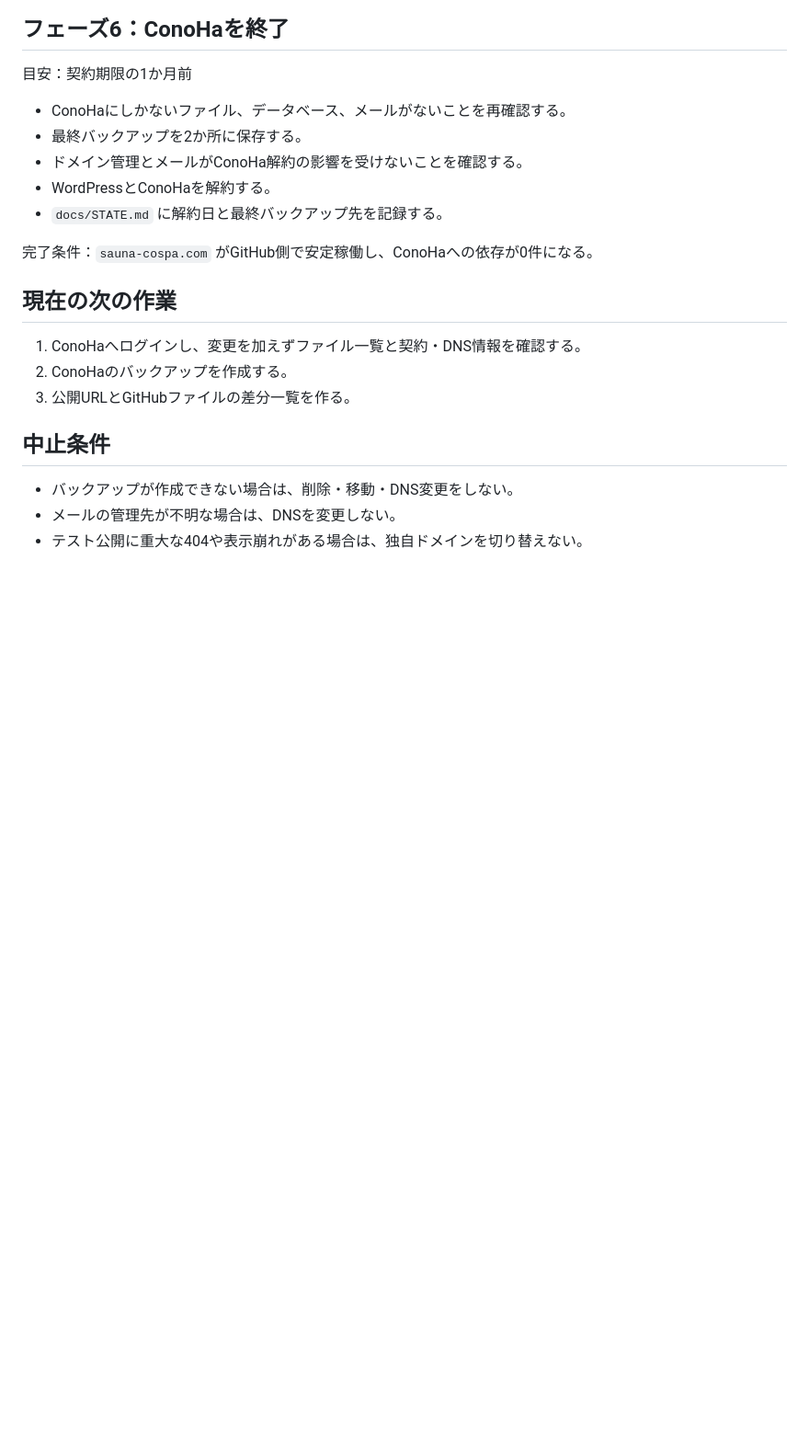
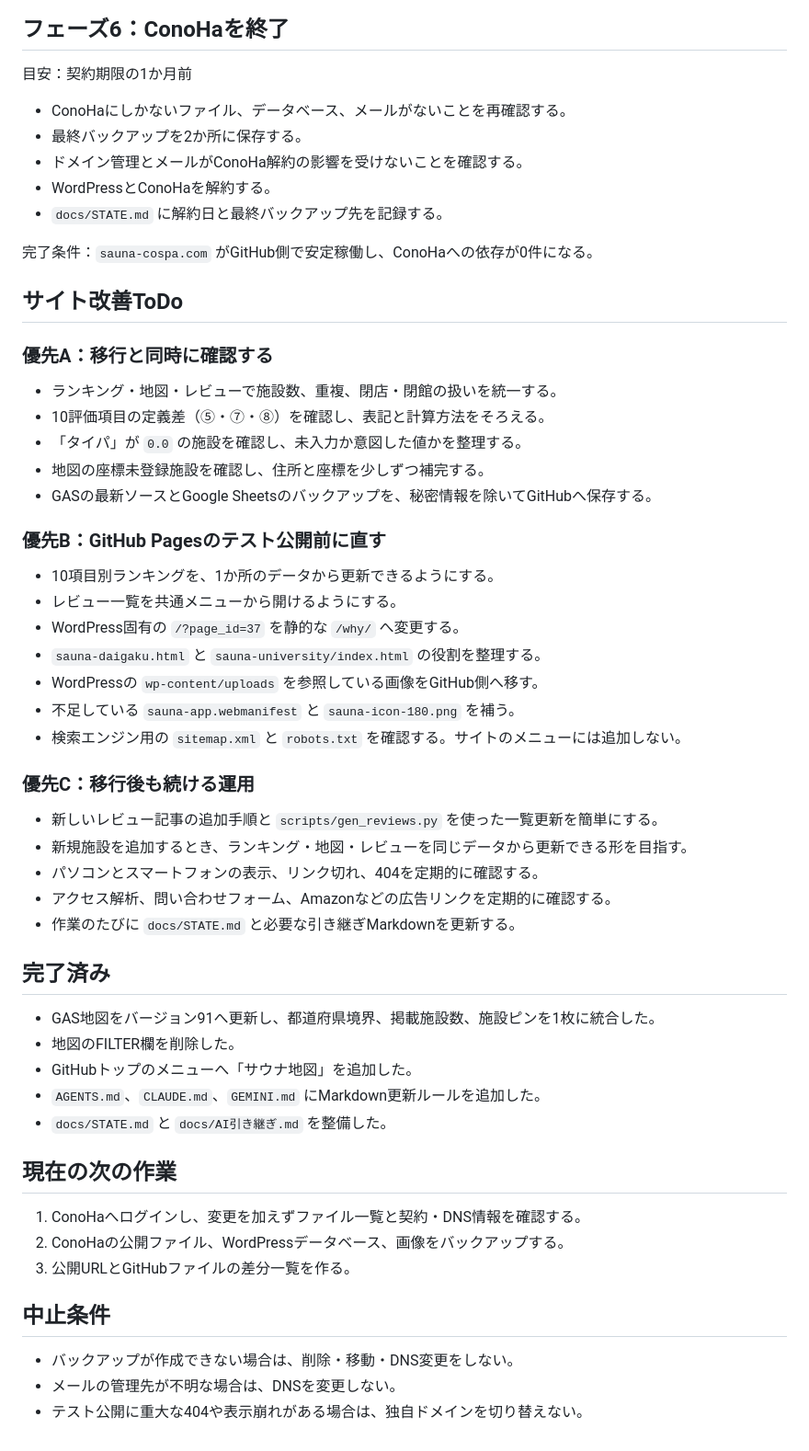
Before and after one commit to kenji0618y/gomirachelin, a Markdown page: docs/GitHub移行ロードマップ.md, the part around one of its changes. Shown at 92% size. GitHub-like rendering; blank space fills up the shorter version.

Commit message:
Revise GitHub migration roadmap and priorities
Updated the roadmap to reflect the transition from ConoHa to GitHub, including new priorities and tasks for the migration process.

```diff
--- a/docs/GitHub移行ロードマップ.md
+++ b/docs/GitHub移行ロードマップ.md
@@ -99,10 +109,46 @@ ConoHaへの日常的な更新を止め、GitHubを唯一の編集元にする
 
 完了条件：`sauna-cospa.com` がGitHub側で安定稼働し、ConoHaへの依存が0件になる。
 
+## サイト改善ToDo
+
+### 優先A：移行と同時に確認する
+
+- ランキング・地図・レビューで施設数、重複、閉店・閉館の扱いを統一する。
+- 10評価項目の定義差（⑤・⑦・⑧）を確認し、表記と計算方法をそろえる。
+- 「タイパ」が `0.0` の施設を確認し、未入力か意図した値かを整理する。
+- 地図の座標未登録施設を確認し、住所と座標を少しずつ補完する。
+- GASの最新ソースとGoogle Sheetsのバックアップを、秘密情報を除いてGitHubへ保存する。
+
+### 優先B：GitHub Pagesのテスト公開前に直す
+
+- 10項目別ランキングを、1か所のデータから更新できるようにする。
+- レビュー一覧を共通メニューから開けるようにする。
+- WordPress固有の `/?page_id=37` を静的な `/why/` へ変更する。
+- `sauna-daigaku.html` と `sauna-university/index.html` の役割を整理する。
+- WordPressの `wp-content/uploads` を参照している画像をGitHub側へ移す。
+- 不足している `sauna-app.webmanifest` と `sauna-icon-180.png` を補う。
+- 検索エンジン用の `sitemap.xml` と `robots.txt` を確認する。サイトのメニューには追加しない。
+
+### 優先C：移行後も続ける運用
+
+- 新しいレビュー記事の追加手順と `scripts/gen_reviews.py` を使った一覧更新を簡単にする。
+- 新規施設を追加するとき、ランキング・地図・レビューを同じデータから更新できる形を目指す。
+- パソコンとスマートフォンの表示、リンク切れ、404を定期的に確認する。
+- アクセス解析、問い合わせフォーム、Amazonなどの広告リンクを定期的に確認する。
+- 作業のたびに `docs/STATE.md` と必要な引き継ぎMarkdownを更新する。
+
+## 完了済み
+
+- GAS地図をバージョン91へ更新し、都道府県境界、掲載施設数、施設ピンを1枚に統合した。
+- 地図のFILTER欄を削除した。
+- GitHubトップのメニューへ「サウナ地図」を追加した。
+- `AGENTS.md`、`CLAUDE.md`、`GEMINI.md` にMarkdown更新ルールを追加した。
+- `docs/STATE.md` と `docs/AI引き継ぎ.md` を整備した。
+
 ## 現在の次の作業
 
 1. ConoHaへログインし、変更を加えずファイル一覧と契約・DNS情報を確認する。
-2. ConoHaのバックアップを作成する。
+2. ConoHaの公開ファイル、WordPressデータベース、画像をバックアップする。
 3. 公開URLとGitHubファイルの差分一覧を作る。
 
 ## 中止条件
```
Also changed, not shown: other parts of docs/GitHub移行ロードマップ.md (+12 -2 lines).
